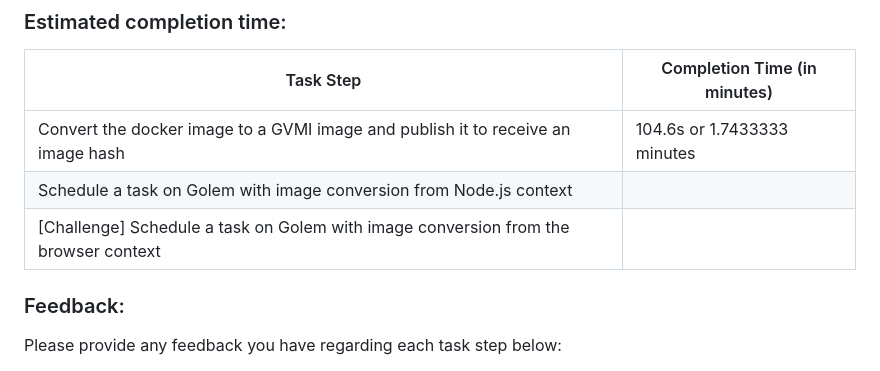
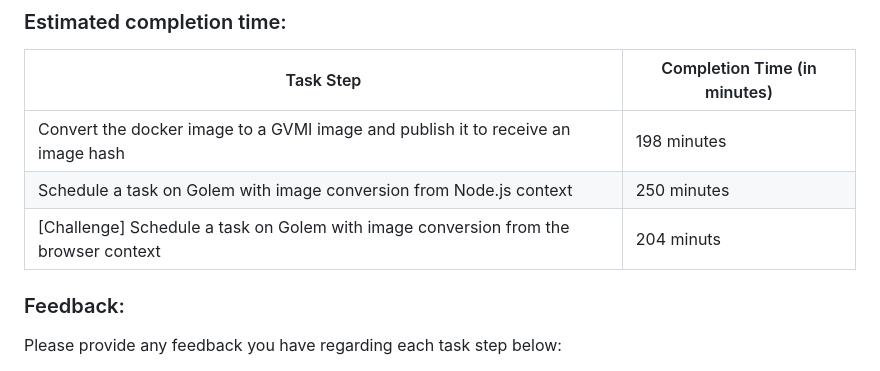
Before and after one commit to golemfactory/golem-js-preview-program, a Markdown page: tasks/3-parallel-file-conversion/FEEDBACK.md, the part around the change. Rendered like a GitHub page.

```diff
--- a/tasks/3-parallel-file-conversion/FEEDBACK.md
+++ b/tasks/3-parallel-file-conversion/FEEDBACK.md
@@ -12,9 +12,9 @@ Please fill out the following form to provide your feedback and estimated comple
 
 | Task Step                                                                           | Completion Time (in minutes) |
 | ----------------------------------------------------------------------------------- | ---------------------------- |
-| Convert the docker image to a GVMI image and publish it to receive an image hash    | 104.6s or 1.7433333 minutes  |
-| Schedule a task on Golem with image conversion from Node.js context                 |                              |
-| [Challenge] Schedule a task on Golem with image conversion from the browser context |                              |
+| Convert the docker image to a GVMI image and publish it to receive an image hash    | 198 minutes                  |
+| Schedule a task on Golem with image conversion from Node.js context                 |  250 minutes                  |
+| [Challenge] Schedule a task on Golem with image conversion from the browser context |    204 minuts                 |
 
 ### Feedback:
 
```
